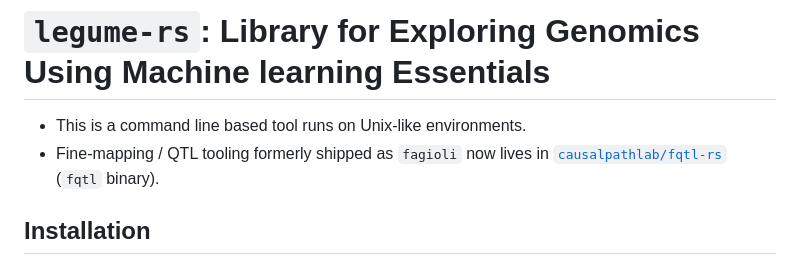
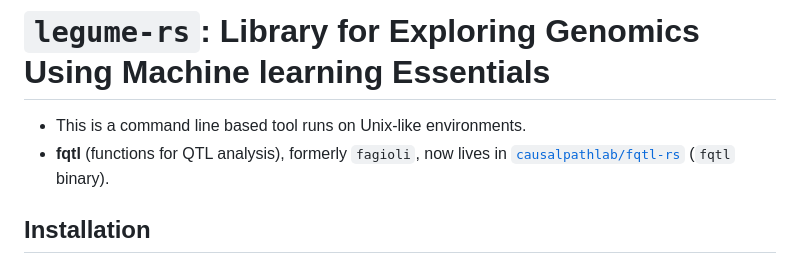
Before and after one commit to causalpathlab/legume-rs, a Markdown page: README.md, the part around the change. GitHub-like rendering.

Commit message:
Note fqtl as functions for QTL analysis

```diff
--- a/README.md
+++ b/README.md
@@ -1,7 +1,7 @@
 # `legume-rs`: Library for Exploring Genomics Using Machine learning Essentials
 
 - This is a command line based tool runs on Unix-like environments.
-- Fine-mapping / QTL tooling formerly shipped as `fagioli` now lives in
+- **fqtl** (functions for QTL analysis), formerly `fagioli`, now lives in
   [`causalpathlab/fqtl-rs`](https://github.com/causalpathlab/fqtl-rs) (`fqtl` binary).
 
 ## Installation
```
